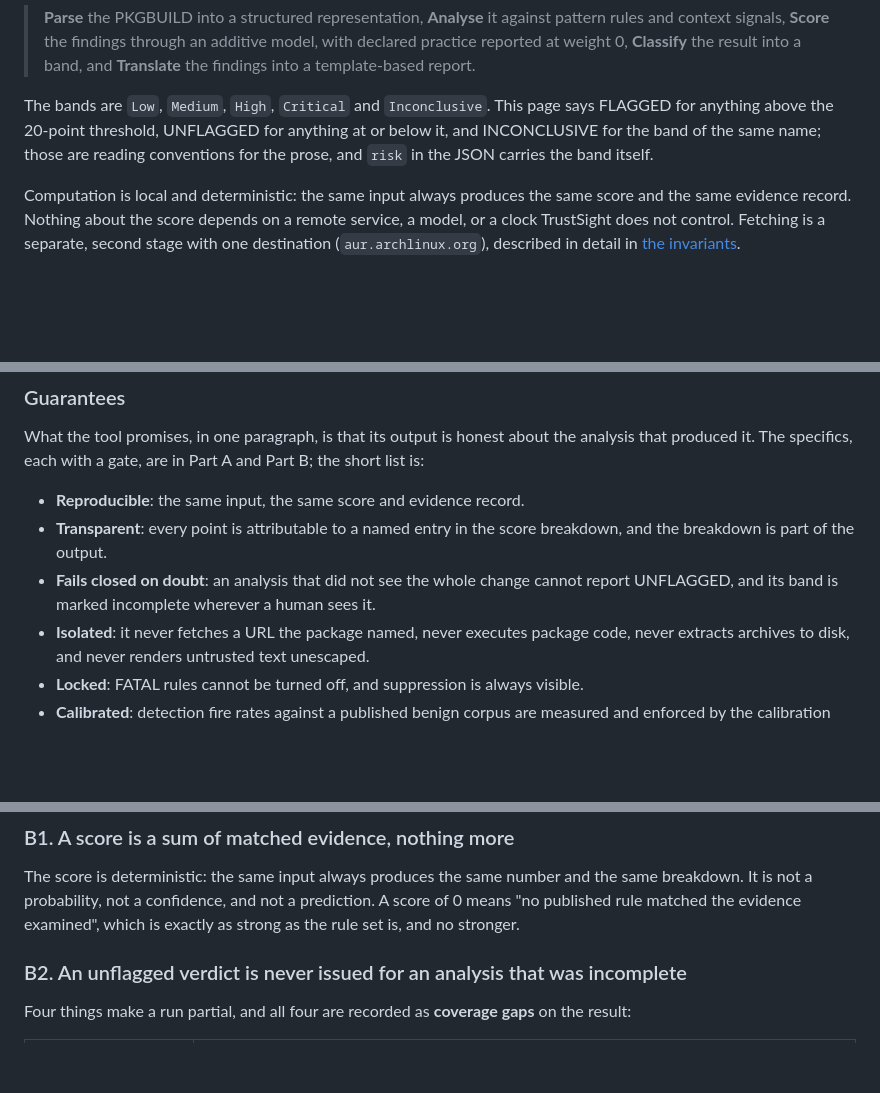
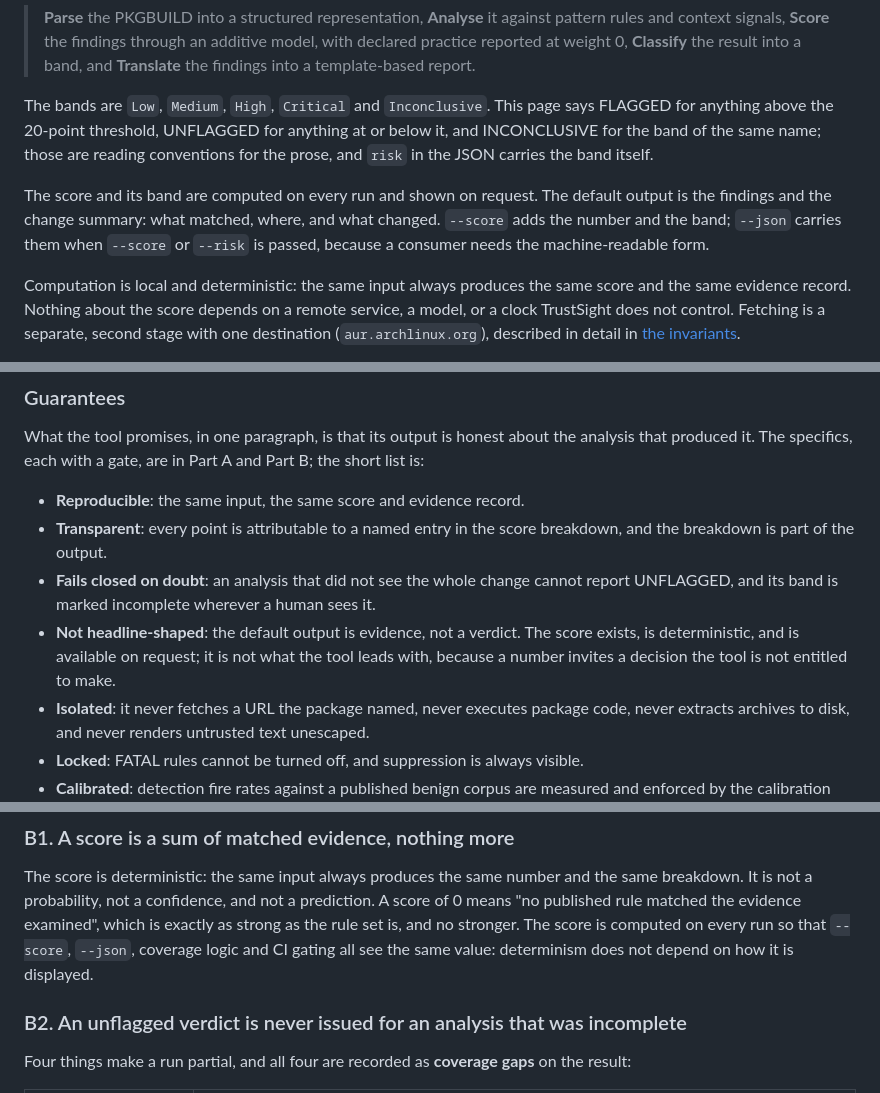
Before and after one commit to emiliano-go/trustsight, a Markdown page: docs/security.md, 3 parts joined by grey strips. GitHub-like rendering; blank space fills up the shorter version.

Commit message:
Frame the model as findings-first, score on request

```diff
--- a/docs/security.md
+++ b/docs/security.md
@@ -64,6 +64,12 @@ at or below it, and INCONCLUSIVE for the band of the same name; those are
 reading conventions for the prose, and `risk` in the JSON carries the band
 itself.
 
+The score and its band are computed on every run and shown on request. The
+default output is the findings and the change summary: what matched, where, and
+what changed. `--score` adds the number and the band; `--json` carries them when
+`--score` or `--risk` is passed, because a consumer needs the machine-readable
+form.
+
 Computation is local and deterministic: the same input always produces the same
 score and the same evidence record. Nothing about the score depends on a remote
 service, a model, or a clock TrustSight does not control. Fetching is a separate,
@@ -115,6 +121,10 @@ Part A and Part B; the short list is:
 - **Fails closed on doubt**: an analysis that did not see the whole change
   cannot report UNFLAGGED, and its band is marked incomplete wherever a human
   sees it.
+- **Not headline-shaped**: the default output is evidence, not a verdict. The
+  score exists, is deterministic, and is available on request; it is not what
+  the tool leads with, because a number invites a decision the tool is not
+  entitled to make.
 - **Isolated**: it never fetches a URL the package named, never executes
   package code, never extracts archives to disk, and never renders untrusted
   text unescaped.
@@ -450,7 +460,10 @@ and every clause below is a limit on the claim.
 The score is deterministic: the same input always produces the same number and
 the same breakdown. It is not a probability, not a confidence, and not a
 prediction. A score of 0 means "no published rule matched the evidence
-examined", which is exactly as strong as the rule set is, and no stronger.
+examined", which is exactly as strong as the rule set is, and no stronger. The
+score is computed on every run so that `--score`, `--json`, coverage logic and
+CI gating all see the same value: determinism does not depend on how it is
+displayed.
 
 ### B2. An unflagged verdict is never issued for an analysis that was incomplete
 
```
Also changed, not shown: other parts of docs/security.md (+4 -0 lines), docs/guides/using-in-ci.md (+4 -1 lines).
